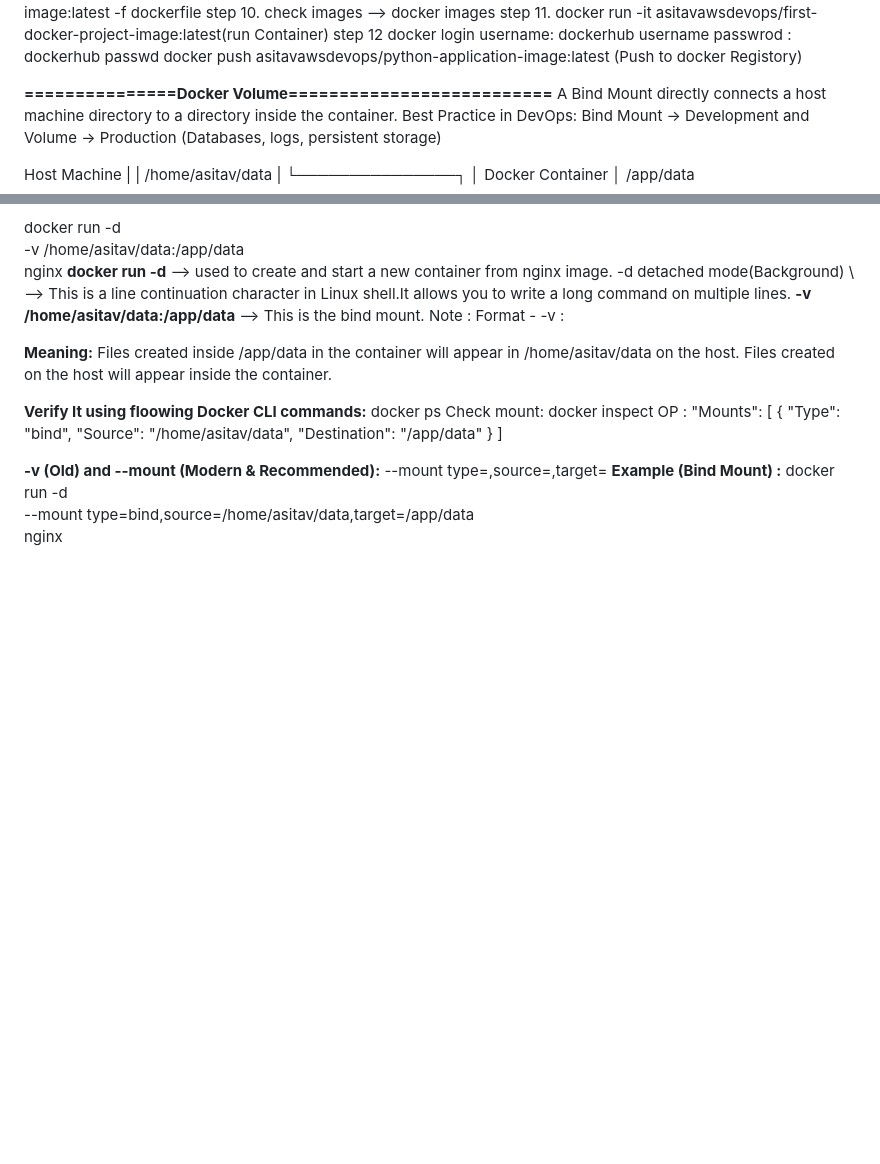
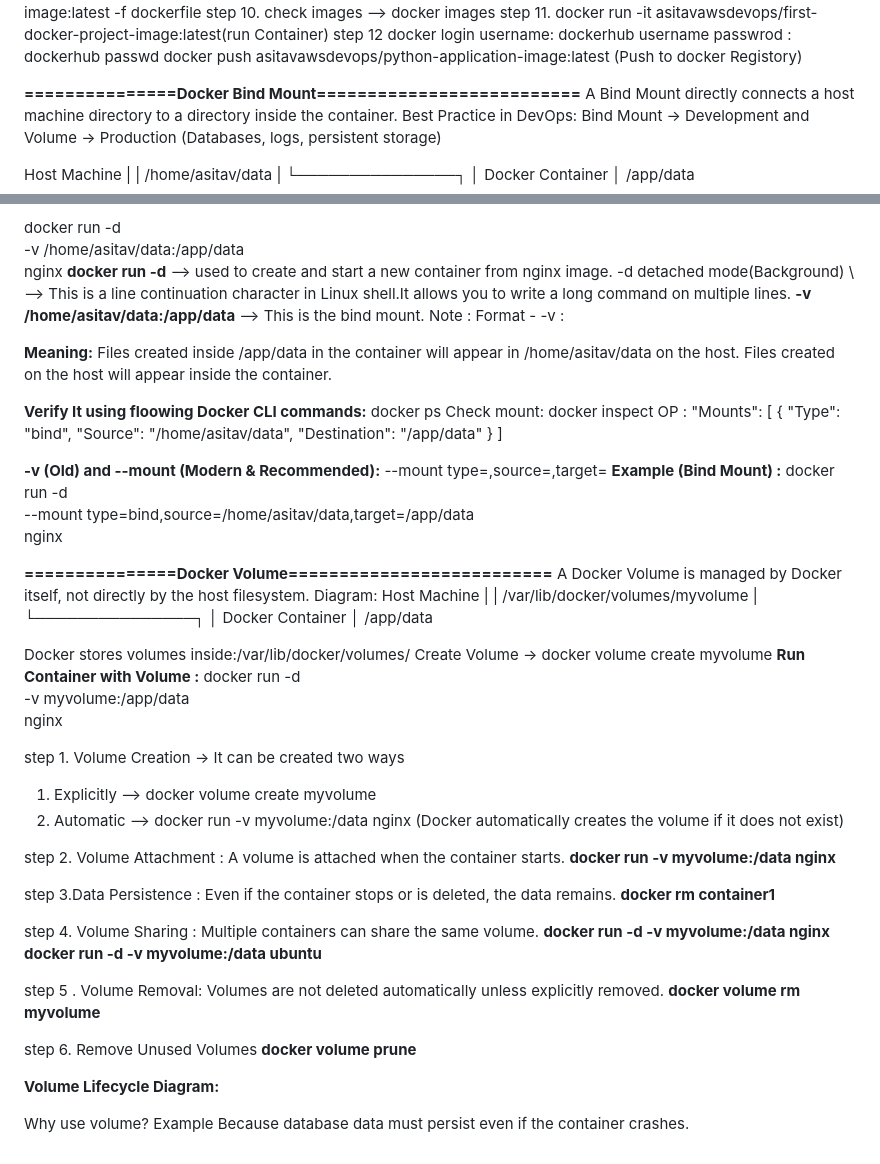
Before and after one commit to asitavdevops/Docker-devops, a Markdown page: README.md, 2 parts joined by grey strips. GitHub-like rendering; blank space fills up the shorter version.

Commit message:
Expand README with Docker updates
Updated terminology from 'Docker Volume' to 'Docker Bind Mount' and added detailed explanations and examples for both bind mounts and volumes.

```diff
--- a/README.md
+++ b/README.md
@@ -25,7 +25,7 @@ step 12  docker login
           docker push asitavawsdevops/python-application-image:latest (Push to docker Registory)
 
 
-**===============Docker Volume==========================**
+**===============Docker Bind Mount==========================**
 A Bind Mount directly connects a host machine directory to a directory inside the container.
 Best Practice in DevOps: Bind Mount → Development and Volume → Production (Databases, logs, persistent storage)
 
@@ -67,3 +67,47 @@ OP : "Mounts": [
 **Example (Bind Mount) :** docker run -d \
 --mount type=bind,source=/home/asitav/data,target=/app/data \
 nginx
+
+**===============Docker Volume==========================**
+A Docker Volume is managed by Docker itself, not directly by the host filesystem.
+Diagram:
+Host Machine
+     |
+     | /var/lib/docker/volumes/myvolume
+     |
+     └───────────────┐
+                     │
+              Docker Container
+                     │
+                  /app/data
+
+Docker stores volumes inside:/var/lib/docker/volumes/
+Create Volume -> docker volume create myvolume
+**Run Container with Volume :**
+docker run -d \
+  -v myvolume:/app/data \
+  nginx
+
+step 1. Volume Creation -> It can be created two ways
+1. Explicitly --> docker volume create myvolume
+2. Automatic --> docker run -v myvolume:/data nginx (Docker automatically creates the volume if it does not exist)
+
+step 2. Volume Attachment : A volume is attached when the container starts.
+**docker run -v myvolume:/data nginx**
+
+step 3.Data Persistence : Even if the container stops or is deleted, the data remains.
+**docker rm container1**
+
+step 4. Volume Sharing : Multiple containers can share the same volume.
+**docker run -d -v myvolume:/data nginx**
+**docker run -d -v myvolume:/data ubuntu**
+
+step 5 . Volume Removal: Volumes are not deleted automatically unless explicitly removed.
+**docker volume rm myvolume**
+
+step 6. Remove Unused Volumes
+**docker volume prune**
+
+**Volume Lifecycle Diagram:**
+
+Why use volume? Example Because database data must persist even if the container crashes.
```
